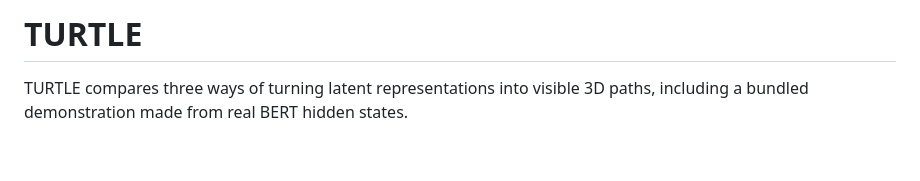
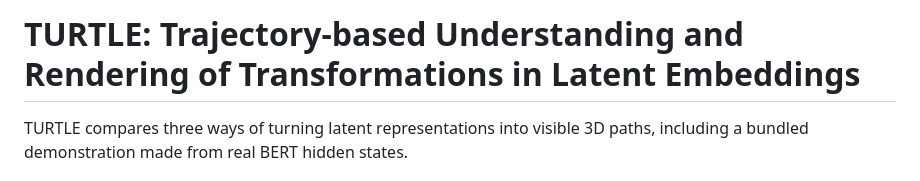
Before and after one commit to FL2744/TURTLE, a Markdown page: README.md, the part around the change. Rendered like a GitHub page; blank space fills up the shorter version.

```diff
--- a/README.md
+++ b/README.md
@@ -1,4 +1,4 @@
-# TURTLE
+# TURTLE: Trajectory-based Understanding and Rendering of Transformations in Latent Embeddings
 
 TURTLE compares three ways of turning latent representations into visible 3D
 paths, including a bundled demonstration made from real BERT hidden states.
```
